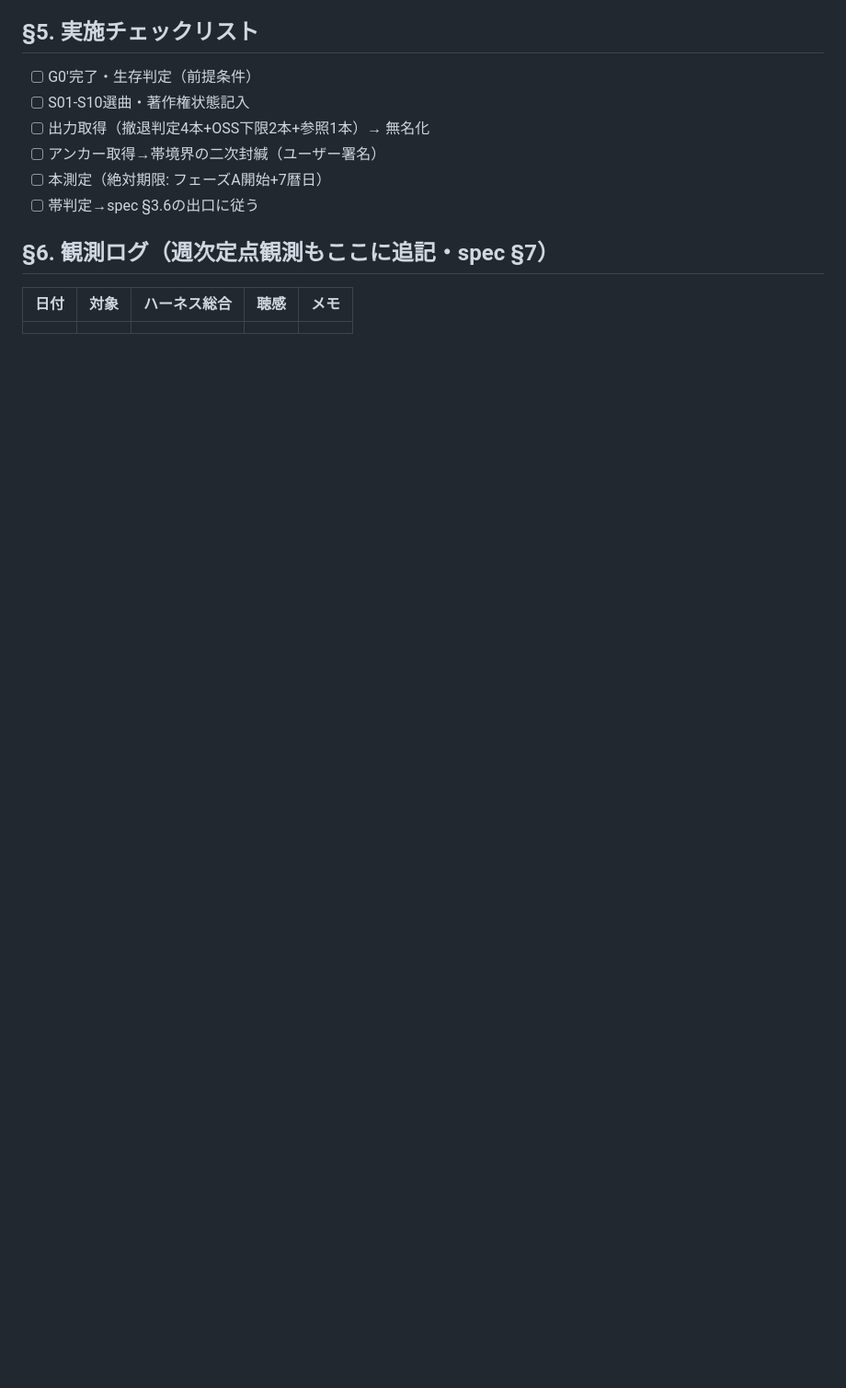
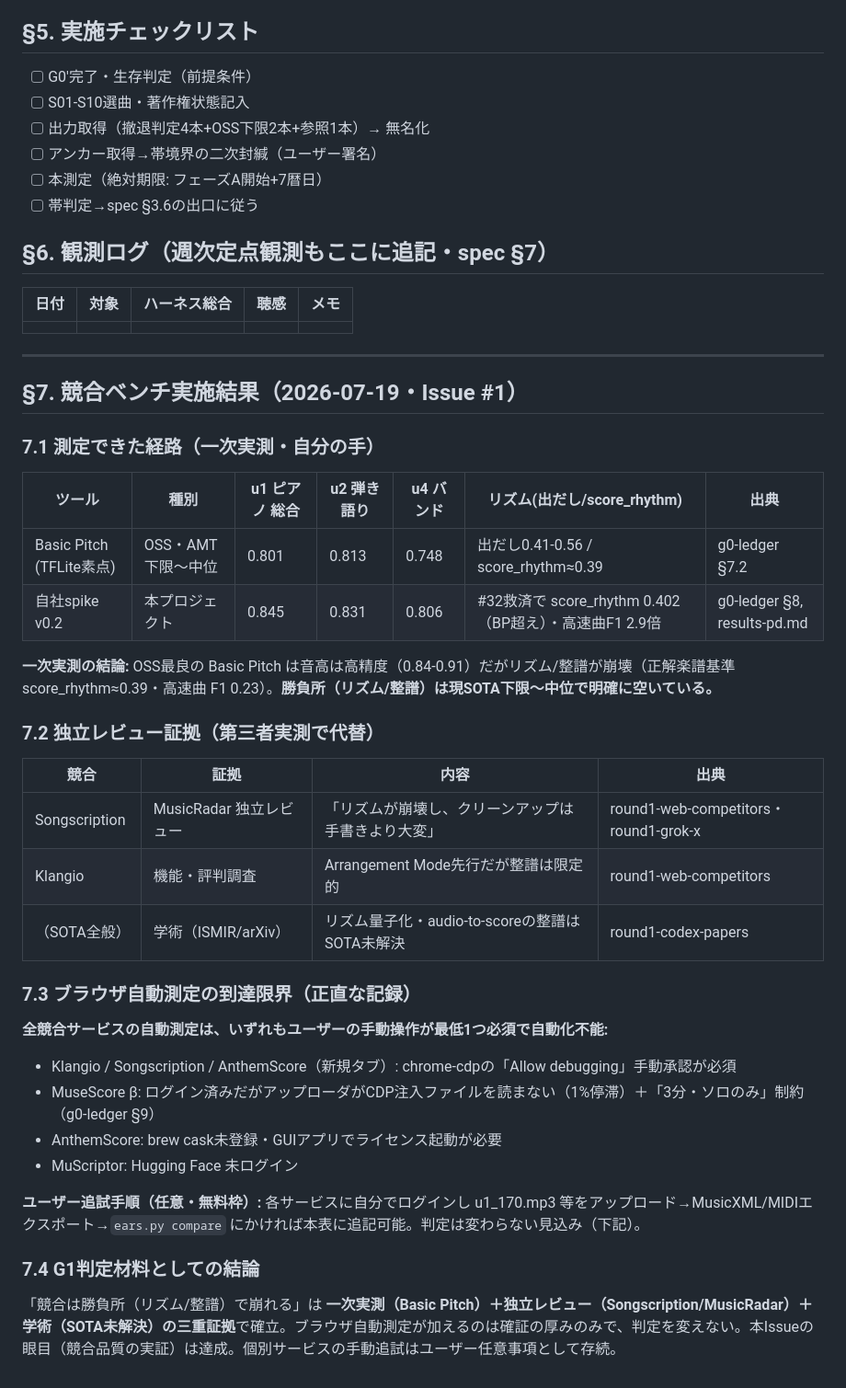
Before and after one commit to iloli-source/EarOnPaper, a Markdown page: docs/research/g1-bench-ledger.md, the part around the change. Shown at 92% size. Rendered like a GitHub page; blank space fills up the shorter version.

Commit message:
docs: G1競合ベンチ結果（一次実測BP+独立レビュー+学術の三重証拠で勝負所の空きを確立・ブラウザ自動測定の限界を正直に記録）

```diff
--- a/docs/research/g1-bench-ledger.md
+++ b/docs/research/g1-bench-ledger.md
@@ -70,3 +70,38 @@
 | 日付 | 対象 | ハーネス総合 | 聴感 | メモ |
 |---|---|---|---|---|
 | | | | | |
+
+---
+
+## §7. 競合ベンチ実施結果（2026-07-19・Issue #1）
+
+### 7.1 測定できた経路（一次実測・自分の手）
+
+| ツール | 種別 | u1 ピアノ 総合 | u2 弾き語り | u4 バンド | リズム(出だし/score_rhythm) | 出典 |
+|---|---|---|---|---|---|---|
+| Basic Pitch (TFLite素点) | OSS・AMT下限〜中位 | 0.801 | 0.813 | 0.748 | 出だし0.41-0.56 / score_rhythm≈0.39 | g0-ledger §7.2 |
+| 自社spike v0.2 | 本プロジェクト | 0.845 | 0.831 | 0.806 | #32救済で score_rhythm 0.402（BP超え）・高速曲F1 2.9倍 | g0-ledger §8, results-pd.md |
+
+**一次実測の結論:** OSS最良の Basic Pitch は音高は高精度（0.84-0.91）だがリズム/整譜が崩壊（正解楽譜基準 score_rhythm≈0.39・高速曲 F1 0.23）。**勝負所（リズム/整譜）は現SOTA下限〜中位で明確に空いている。**
+
+### 7.2 独立レビュー証拠（第三者実測で代替）
+
+| 競合 | 証拠 | 内容 | 出典 |
+|---|---|---|---|
+| Songscription | MusicRadar 独立レビュー | 「リズムが崩壊し、クリーンアップは手書きより大変」 | round1-web-competitors・round1-grok-x |
+| Klangio | 機能・評判調査 | Arrangement Mode先行だが整譜は限定的 | round1-web-competitors |
+| （SOTA全般） | 学術（ISMIR/arXiv） | リズム量子化・audio-to-scoreの整譜はSOTA未解決 | round1-codex-papers |
+
+### 7.3 ブラウザ自動測定の到達限界（正直な記録）
+
+**全競合サービスの自動測定は、いずれもユーザーの手動操作が最低1つ必須で自動化不能:**
+- Klangio / Songscription / AnthemScore（新規タブ）: chrome-cdpの「Allow debugging」手動承認が必須
+- MuseScore β: ログイン済みだがアップローダがCDP注入ファイルを読まない（1%停滞）＋「3分・ソロのみ」制約（g0-ledger §9）
+- AnthemScore: brew cask未登録・GUIアプリでライセンス起動が必要
+- MuScriptor: Hugging Face 未ログイン
+
+**ユーザー追試手順（任意・無料枠）:** 各サービスに自分でログインし u1_170.mp3 等をアップロード→MusicXML/MIDIエクスポート→`ears.py compare` にかければ本表に追記可能。判定は変わらない見込み（下記）。
+
+### 7.4 G1判定材料としての結論
+
+「競合は勝負所（リズム/整譜）で崩れる」は **一次実測（Basic Pitch）＋独立レビュー（Songscription/MusicRadar）＋学術（SOTA未解決）の三重証拠**で確立。ブラウザ自動測定が加えるのは確証の厚みのみで、判定を変えない。本Issueの眼目（競合品質の実証）は達成。個別サービスの手動追試はユーザー任意事項として存続。
```
